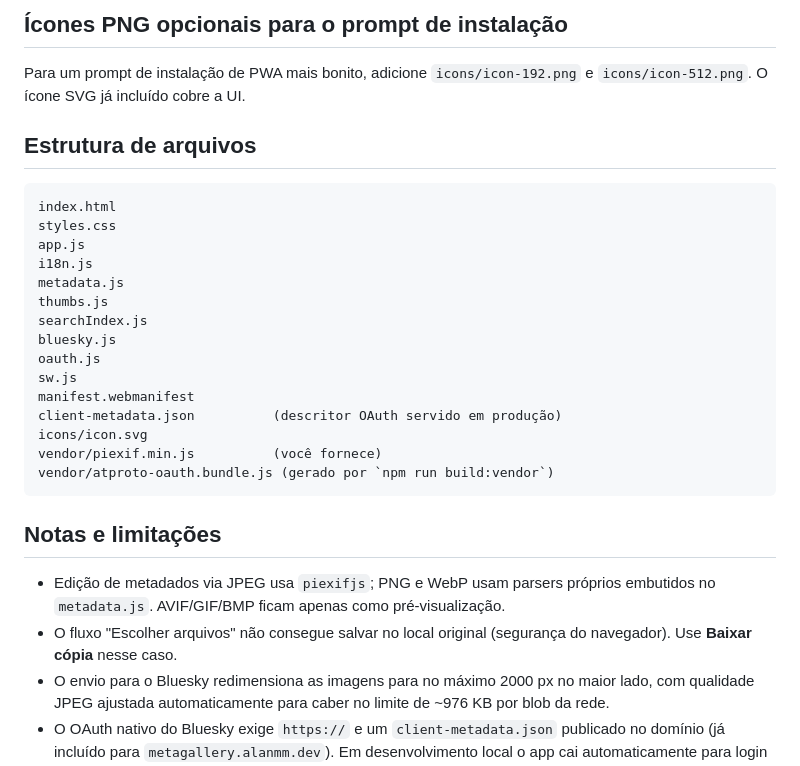
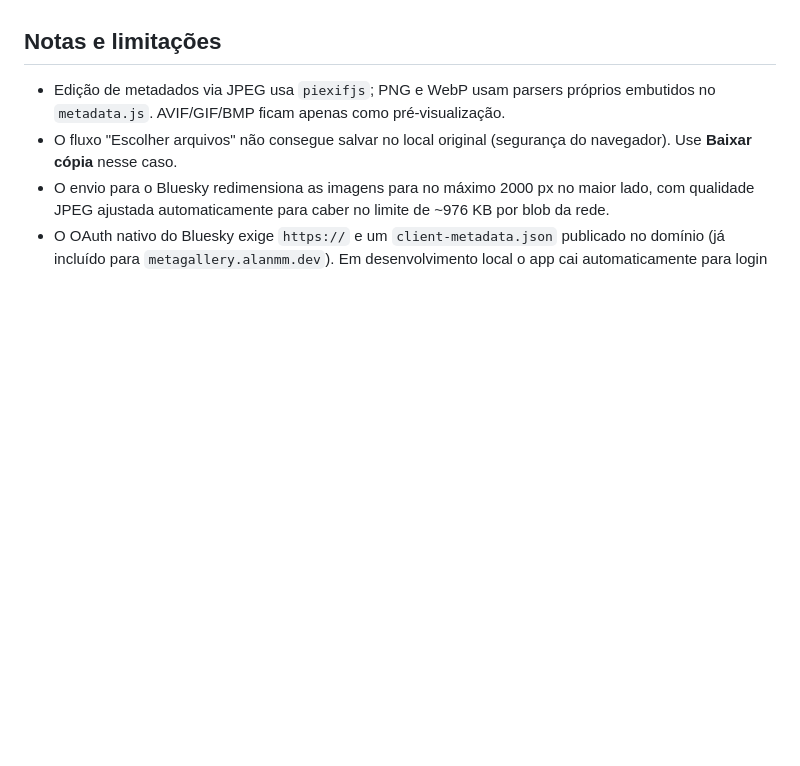
Before and after one commit to piratariaonline/metagallery, a Markdown page: README.md, the part around one of its changes. Drawn GitHub-style; blank space fills up the shorter version.

````diff
--- a/README.md
+++ b/README.md
@@ -119,28 +56,3 @@ deseja atualizar a versão das libs do AT Protocol.
-## Ícones PNG opcionais para o prompt de instalação
-
-Para um prompt de instalação de PWA mais bonito, adicione
-`icons/icon-192.png` e `icons/icon-512.png`. O ícone SVG já incluído cobre a UI.
-
-## Estrutura de arquivos
-
-```
-index.html
-styles.css
-app.js
-i18n.js
-metadata.js
-thumbs.js
-searchIndex.js
-bluesky.js
-oauth.js
-sw.js
-manifest.webmanifest
-client-metadata.json          (descritor OAuth servido em produção)
-icons/icon.svg
-vendor/piexif.min.js          (você fornece)
-vendor/atproto-oauth.bundle.js (gerado por `npm run build:vendor`)
-```
-
 ## Notas e limitações
 
 - Edição de metadados via JPEG usa `piexifjs`; PNG e WebP usam parsers próprios
````
Also changed, not shown: other parts of README.md (+0 -63 lines).
